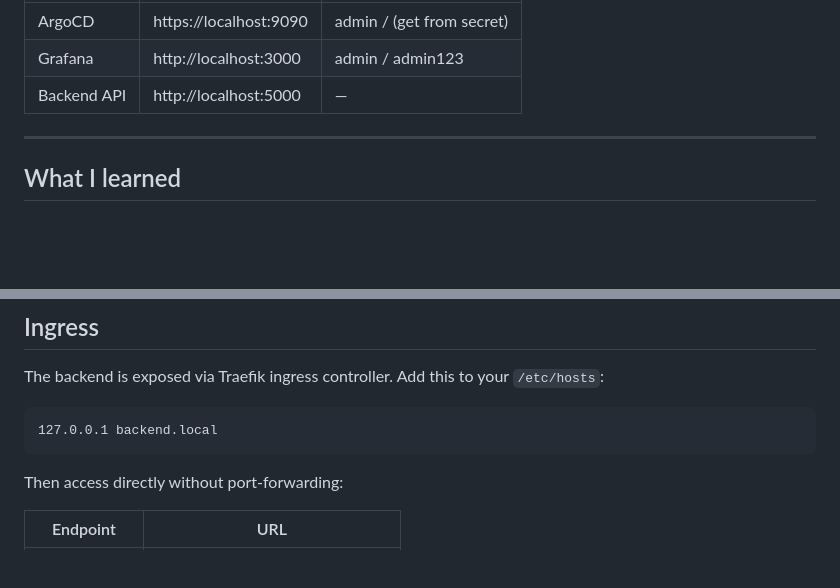
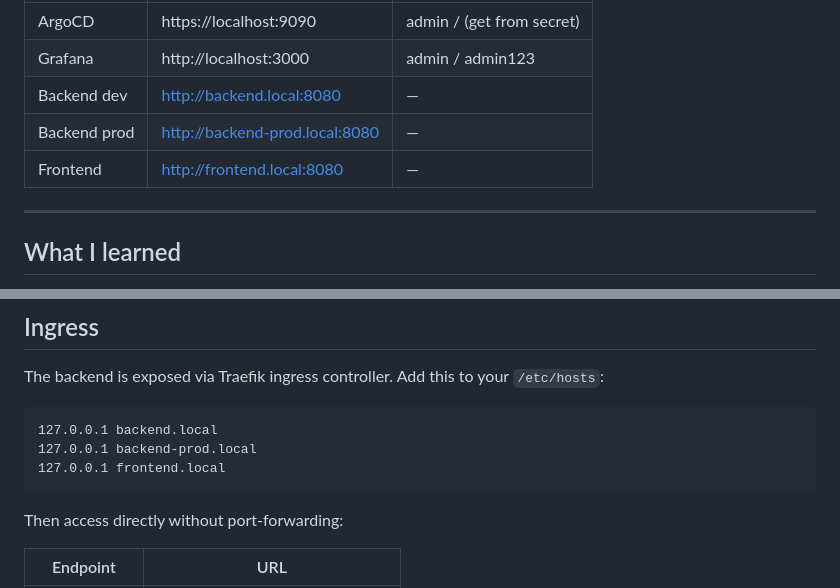
Before and after one commit to QandeLand/gitops-platform, a Markdown page: README.md, 2 parts joined by grey strips. Drawn GitHub-style; blank space fills up the shorter version.

Commit message:
docs: add frontend and prod URLs to access table and hosts entries

````diff
--- a/README.md
+++ b/README.md
@@ -167,7 +167,9 @@ kubectl port-forward svc/monitoring-grafana -n monitoring 3000:80 &
 |---|---|---|
 | ArgoCD | https://localhost:9090 | admin / (get from secret) |
 | Grafana | http://localhost:3000 | admin / admin123 |
-| Backend API | http://localhost:5000 | — |
+| Backend dev | http://backend.local:8080 | — |
+| Backend prod | http://backend-prod.local:8080 | — |
+| Frontend | http://frontend.local:8080 | — |
 
 ---
 
@@ -186,6 +188,8 @@ kubectl port-forward svc/monitoring-grafana -n monitoring 3000:80 &
 The backend is exposed via Traefik ingress controller. Add this to your `/etc/hosts`:
 ```
 127.0.0.1 backend.local
+127.0.0.1 backend-prod.local
+127.0.0.1 frontend.local
 ```
 
 Then access directly without port-forwarding:
````
